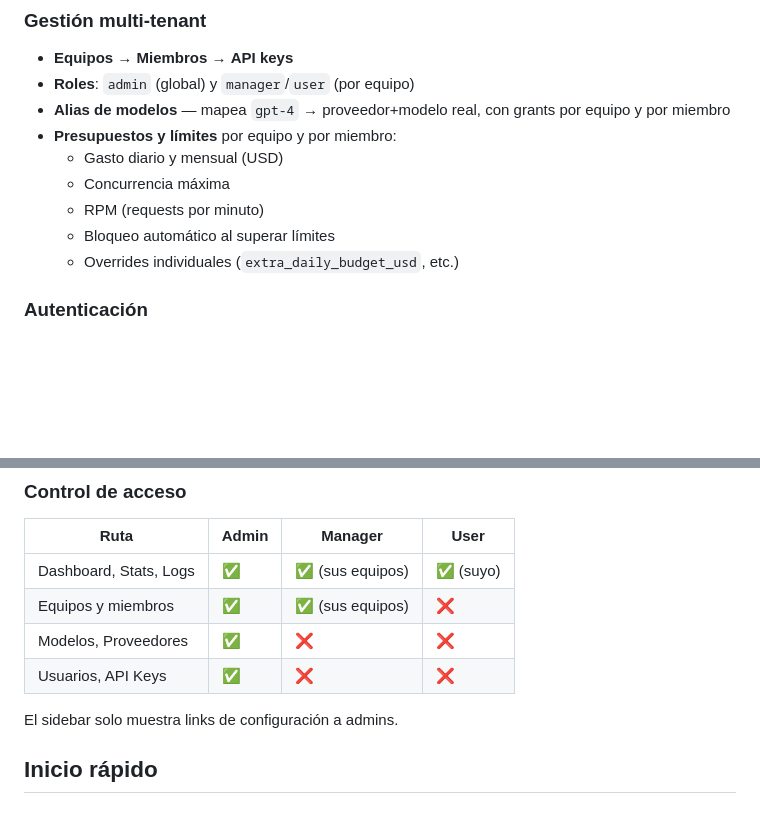
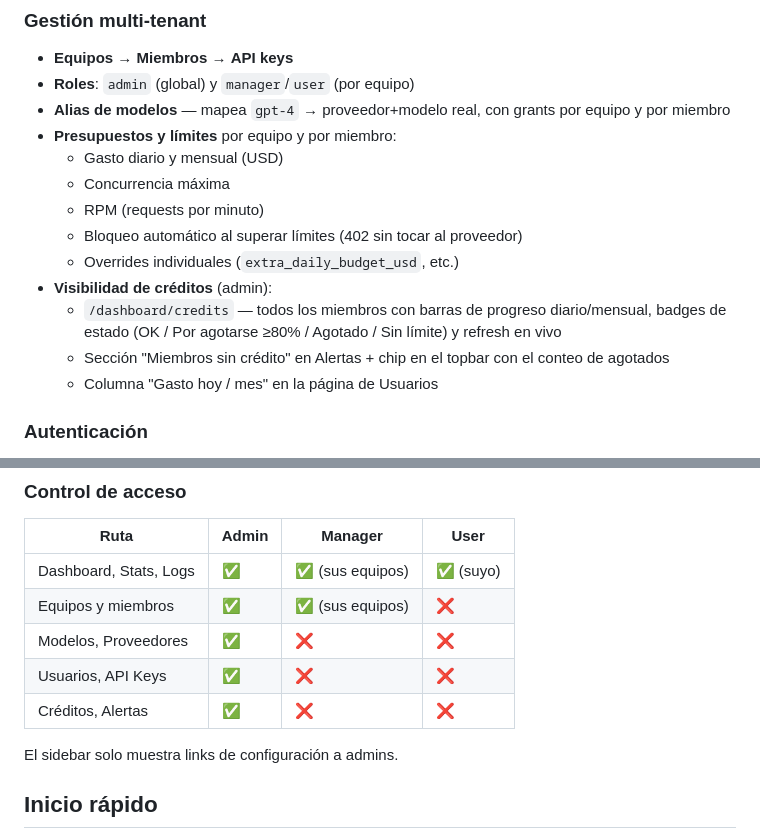
Before and after one commit to alvarolizama/tokengate, a Markdown page: README.md, 2 parts joined by grey strips. Drawn GitHub-style; blank space fills up the shorter version.

Commit message:
docs: README — budget visibility (credits page, alerts, topbar chip, users column)

```diff
--- a/README.md
+++ b/README.md
@@ -55,8 +55,12 @@ Soporta proveedores `pay_per_token` (pago por token) e `included` (suscripción/
   - Gasto diario y mensual (USD)
   - Concurrencia máxima
   - RPM (requests por minuto)
-  - Bloqueo automático al superar límites
+  - Bloqueo automático al superar límites (402 sin tocar al proveedor)
   - Overrides individuales (`extra_daily_budget_usd`, etc.)
+- **Visibilidad de créditos** (admin):
+  - `/dashboard/credits` — todos los miembros con barras de progreso diario/mensual, badges de estado (OK / Por agotarse ≥80% / Agotado / Sin límite) y refresh en vivo
+  - Sección "Miembros sin crédito" en Alertas + chip en el topbar con el conteo de agotados
+  - Columna "Gasto hoy / mes" en la página de Usuarios
 
 ### Autenticación
 
@@ -109,6 +113,7 @@ Sección `/dashboard/stats` con 3 vistas:
 | Equipos y miembros | ✅ | ✅ (sus equipos) | ❌ |
 | Modelos, Proveedores | ✅ | ❌ | ❌ |
 | Usuarios, API Keys | ✅ | ❌ | ❌ |
+| Créditos, Alertas | ✅ | ❌ | ❌ |
 
 El sidebar solo muestra links de configuración a admins.
 
```
